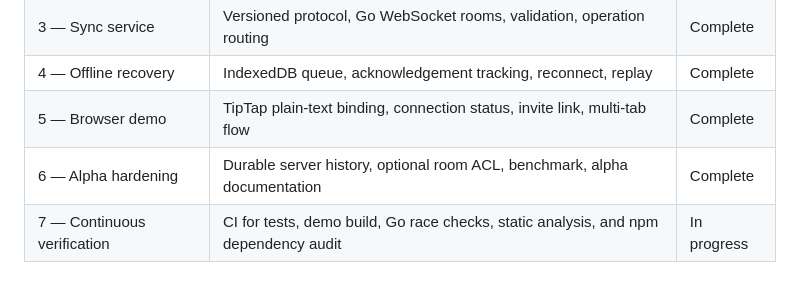
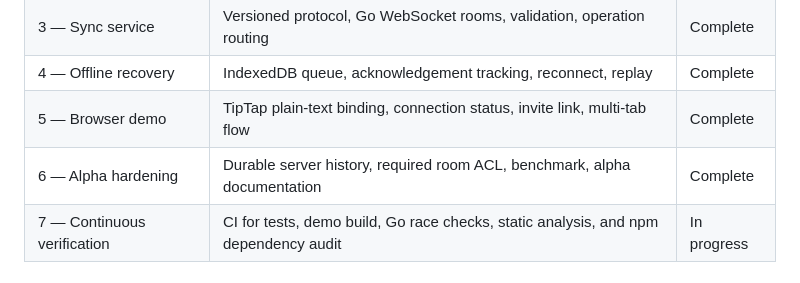
Before and after one commit to konwxmecom/SyncForge, a Markdown page: BUILD.md, the part around one of its changes. Rendered like a GitHub page.

```diff
--- a/BUILD.md
+++ b/BUILD.md
@@ -251,7 +251,7 @@ The benchmark is reproducible in its workload, not guaranteed to produce identic
 | 3 — Sync service | Versioned protocol, Go WebSocket rooms, validation, operation routing | Complete |
 | 4 — Offline recovery | IndexedDB queue, acknowledgement tracking, reconnect, replay | Complete |
 | 5 — Browser demo | TipTap plain-text binding, connection status, invite link, multi-tab flow | Complete |
-| 6 — Alpha hardening | Durable server history, optional room ACL, benchmark, alpha documentation | Complete |
+| 6 — Alpha hardening | Durable server history, required room ACL, benchmark, alpha documentation | Complete |
 | 7 — Continuous verification | CI for tests, demo build, Go race checks, static analysis, and npm dependency audit | In progress |
 
 ## 9. What remains
```
Also changed, not shown: other parts of BUILD.md (+1 -1 lines), README.md (+1 -1 lines).
